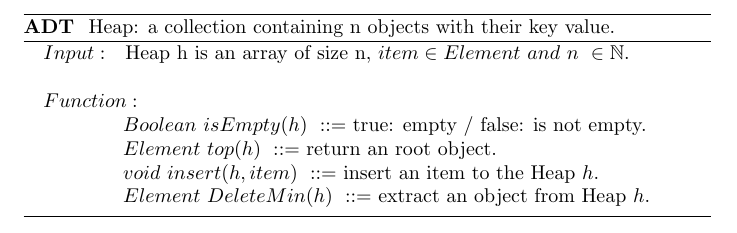
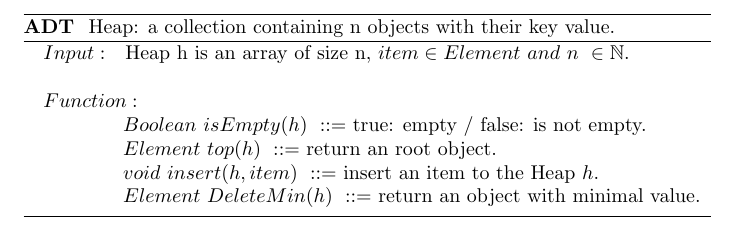
Before and after one commit to Eklipsorz/cspensieve, a LaTeX document (mathtex/heapADT.tex): part of the page, cut so that both start at the same text. Compiled offline with pdfLaTeX.

Commit message:
adjust heapADT.tex

```diff
--- a/mathtex/heapADT.tex
+++ b/mathtex/heapADT.tex
@@ -21,8 +21,7 @@
 \STATE \qquad\qquad $Boolean\ isEmpty(h)\ ::=$ true: empty / false: is not empty.
 \STATE \qquad\qquad $Element\ top(h)\ ::=$ return an root object.
 \STATE \qquad\qquad $void\ insert(h, item)\ ::=$ insert an item to the Heap $h$.
-\STATE \qquad\qquad $Element\ DeleteMin(h)\ ::=$ extract an object from Heap $h$.
-
+\STATE \qquad\qquad $Element\ DeleteMin(h)\ ::=$ return an object with minimal value.
 
 \end{algorithmic}
 \end{algorithm}
```
